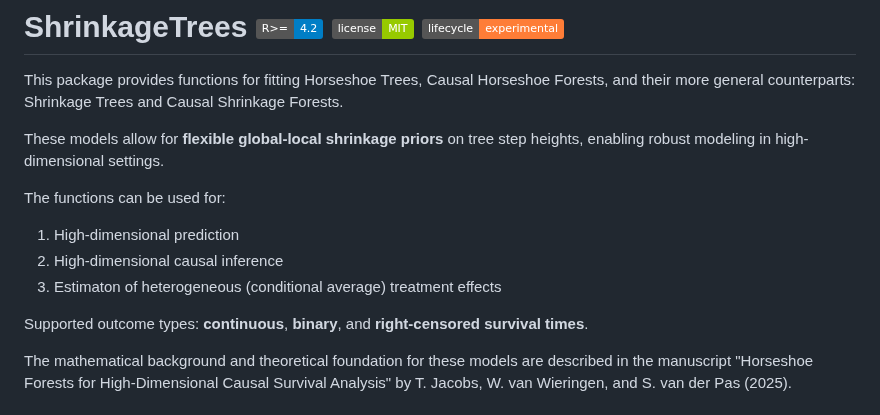
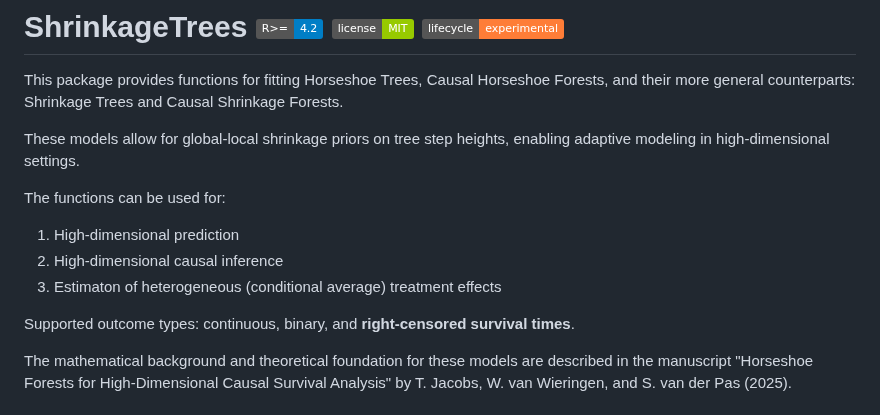
Before and after one commit to tijn-jacobs/ShrinkageTrees, a Markdown page: README.md, the part around the change. GitHub-like rendering; badges without logos.

```diff
--- a/README.md
+++ b/README.md
@@ -2,7 +2,7 @@
 
 This package provides functions for fitting Horseshoe Trees, Causal Horseshoe Forests, and their more general counterparts: Shrinkage Trees and Causal Shrinkage Forests.
 
-These models allow for **flexible global-local shrinkage priors** on tree step heights, enabling robust modeling in high-dimensional settings.
+These models allow for global-local shrinkage priors on tree step heights, enabling adaptive modeling in high-dimensional settings.
 
 The functions can be used for:
 
@@ -10,7 +10,7 @@ The functions can be used for:
 2) High-dimensional causal inference
 3) Estimaton of heterogeneous (conditional average) treatment effects
 
-Supported outcome types: **continuous**, **binary**, and **right-censored survival times**.
+Supported outcome types: continuous, binary, and **right-censored survival times**.
 
 The mathematical background and theoretical foundation for these models are described in the manuscript "Horseshoe Forests for High-Dimensional Causal Survival Analysis" by T. Jacobs, W. van Wieringen, and S. van der Pas (2025).
 
```
